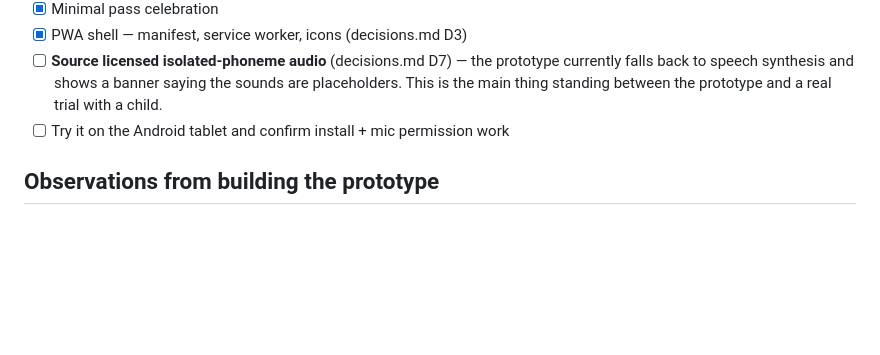
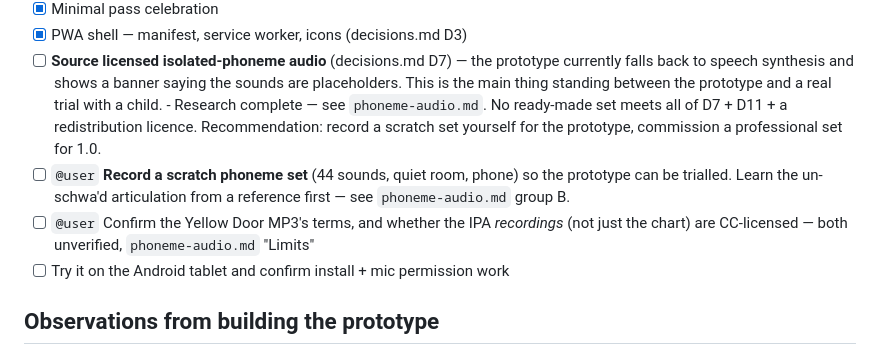
Before and after one commit to AdHocOntology/yagui-reads, a Markdown page: todo.md, the part around the change. Drawn GitHub-style; blank space fills up the shorter version.

```diff
--- a/todo.md
+++ b/todo.md
@@ -40,6 +40,15 @@ distinct from build tasks.
       currently falls back to speech synthesis and shows a banner saying the
       sounds are placeholders. This is the main thing standing between the
       prototype and a real trial with a child.
+      - Research complete — see `phoneme-audio.md`. No ready-made set meets all
+        of D7 + D11 + a redistribution licence. Recommendation: record a scratch
+        set yourself for the prototype, commission a professional set for 1.0.
+- [ ] `@user` **Record a scratch phoneme set** (44 sounds, quiet room, phone) so
+      the prototype can be trialled. Learn the un-schwa'd articulation from a
+      reference first — see `phoneme-audio.md` group B.
+- [ ] `@user` Confirm the Yellow Door MP3's terms, and whether the IPA *recordings*
+      (not just the chart) are CC-licensed — both unverified, `phoneme-audio.md`
+      "Limits"
 - [ ] Try it on the Android tablet and confirm install + mic permission work
 
 ## Observations from building the prototype
```
Also changed, not shown: phoneme-audio.md (added, +122 -0 lines).
